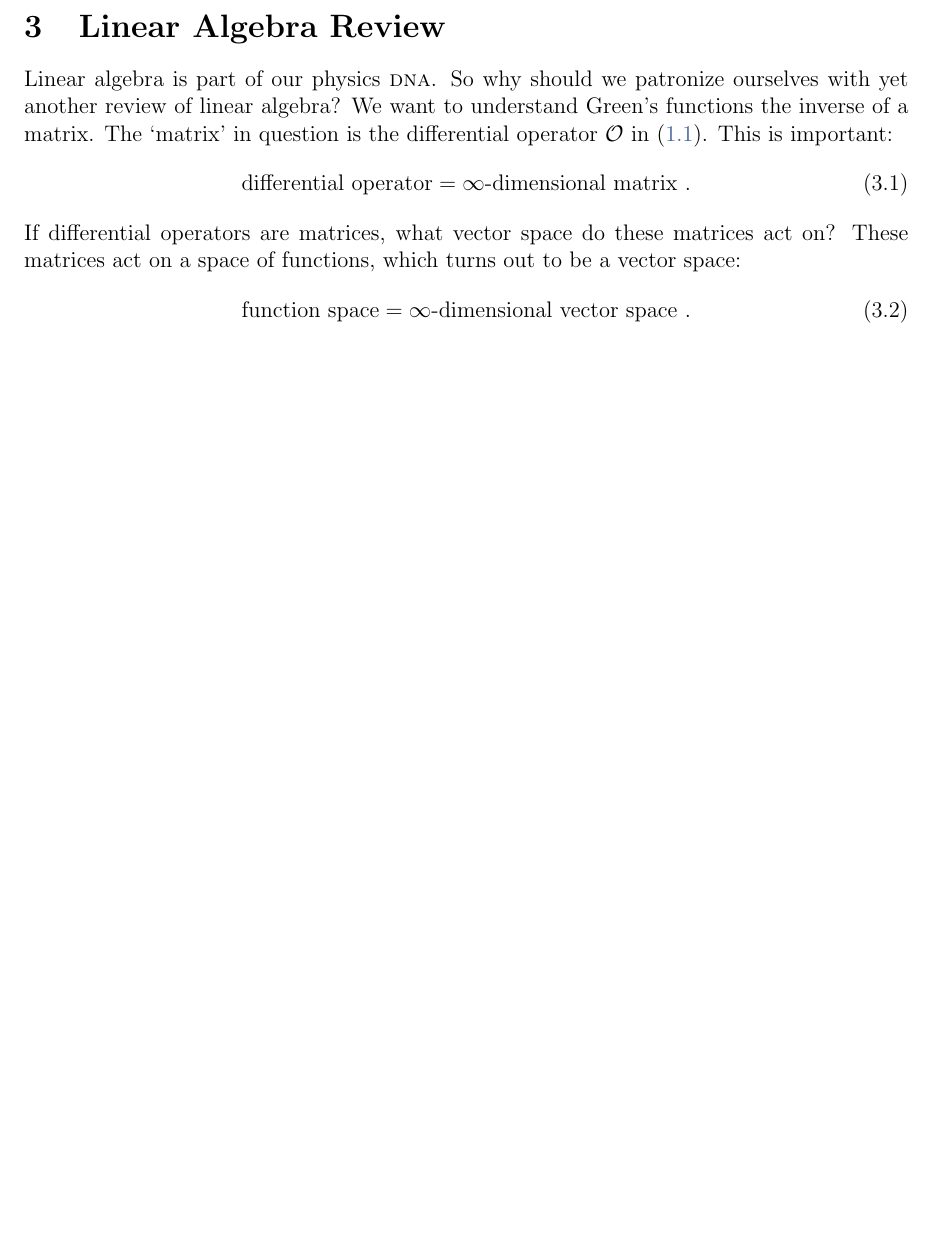
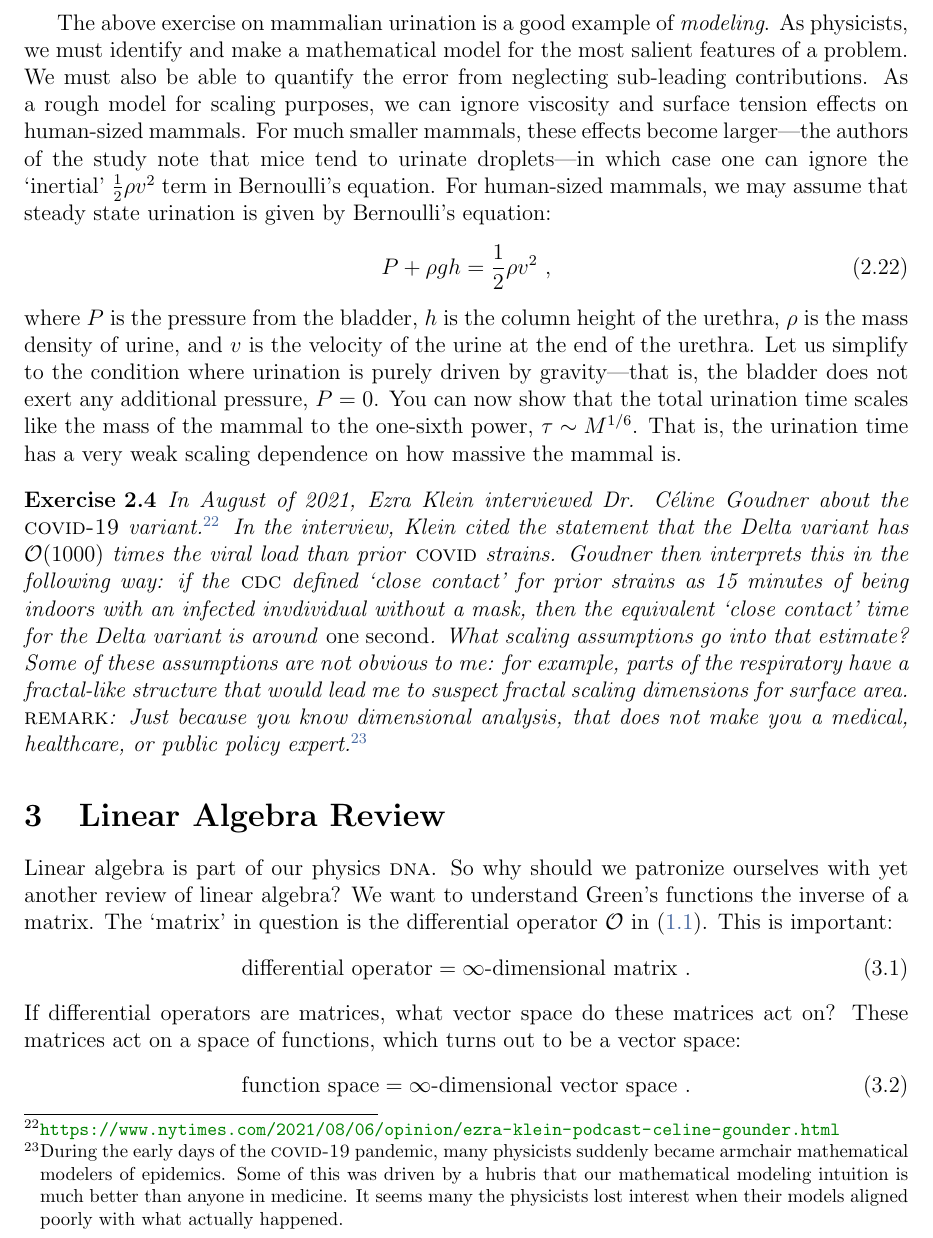
Before and after one commit to fliptanedo/Math-Methods-Notes-2021, a LaTeX paper (P231_notes.tex, which reads Lec-02-dimensional-analysis.tex): part of page 13 of 140 before the commit and part of page 13 of 141 after it, cut at the place of the change, the shorter picture padded with empty space. Compiled offline with pdfLaTeX.

Commit message:
Updated Allometry

```diff
--- a/Lec-02-dimensional-analysis.tex
+++ b/Lec-02-dimensional-analysis.tex
@@ -193,3 +193,13 @@ If both people exercised at the same rate, which one loses more absolute weight?
 \begin{exercise}
 David Hu won his first IgNobel prize for determining that mammals take about 21 seconds to urinate, largely independently of their size\footnote{I learned about this in his excellent popular science book, \emph{How To Walk on Water and Climb Up Walls}.}. Can you use dimensional analysis to argue why this would be the case? It may be helpful to refer to the paper\footnote{\url{https://doi.org/10.1073/pnas.1402289111}}; as you read this, figure out which terms are negligible (and in what limits), identify the assumptions of the mathematical model (scaling of the bladder and urethra), and prove the approximate scaling relation. Make a note to yourself of which steps were non-trivial and where one may have naively mis-modeled the system. By the way, David Hu won a second IgNobel prize for understanding how wombats poop.
 \end{exercise}
+
+The above exercise on mammalian urination is a good example of \emph{modeling}. As physicists, we must identify and make a mathematical model for the most salient features of a problem. We must also be able to quantify the error from neglecting sub-leading contributions. As a rough model for scaling purposes, we can ignore viscosity and surface tension effects on human-sized mammals. For much smaller mammals, these effects become larger---the authors of the study note that mice tend to urinate droplets---in which case one can ignore the `inertial' $\frac{1}{2} \rho v^2$ term in Bernoulli's equation. For human-sized mammals, we may assume that steady state urination is given by Bernoulli's equation:
+\begin{align}
+  P + \rho g h = \frac{1}{2}\rho v^2 \ ,
+\end{align}
+where $P$ is the pressure from the bladder, $h$ is the column height of the urethra, $\rho$ is the mass density of urine, and $v$ is the velocity of the urine at the end of the urethra. Let us simplify to the condition where urination is purely driven by gravity---that is, the bladder does not exert any additional pressure, $P=0$. You can now show that the total urination time scales like the mass of the mammal to the one-sixth power, $\tau \sim M^{1/6}$. That is, the urination time has a very weak scaling dependence on how massive the mammal is.
+
+\begin{exercise}
+In August of 2021, Ezra Klein interviewed Dr. C\'eline Goudner about the \acro{COVID-19} variant.\footnote{\url{https://www.nytimes.com/2021/08/06/opinion/ezra-klein-podcast-celine-gounder.html}} In the interview, Klein cited the statement that the Delta variant has $\mathcal O(1000)$ times the viral load than prior \acro{COVID} strains. Goudner then interprets this in the following way: if the \acro{CDC} defined `close contact' for prior strains as 15 minutes of being indoors with an infected invdividual without a mask, then the equivalent `close contact' time for the Delta variant is around \emph{one second}. What scaling assumptions go into that estimate? Some of these assumptions are not obvious to me: for example, parts of the respiratory have a fractal-like structure that would lead me to suspect fractal scaling dimensions for surface area. \acro{Remark}: Just because you know dimensional analysis, that does not make you a medical, healthcare, or public policy expert.\footnote{During the early days of the \acro{COVID-19} pandemic, many physicists suddenly became armchair mathematical modelers of epidemics. Some of this was driven by a hubris that our mathematical modeling intuition is much better than anyone in medicine. It seems many the physicists lost interest when their models aligned poorly with what actually happened.}
+\end{exercise}
```
